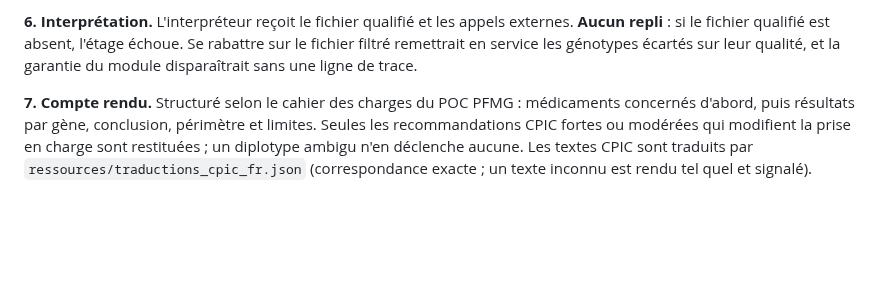
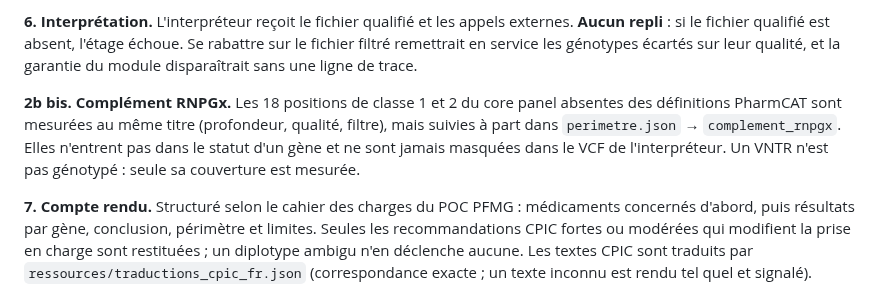
Before and after one commit to victormar1/pgx-genome, a Markdown page: doc/MODE_EMPLOI.md, the part around the change. GitHub-like rendering; blank space fills up the shorter version.

```diff
--- a/doc/MODE_EMPLOI.md
+++ b/doc/MODE_EMPLOI.md
@@ -149,6 +149,12 @@ d'erreur. L'étage échoue si un étage marqué `OK` n'a pas déposé sa ligne.
 externes. **Aucun repli** : si le fichier qualifié est absent, l'étage échoue.
 Se rabattre sur le fichier filtré remettrait en service les génotypes écartés sur
 leur qualité, et la garantie du module disparaîtrait sans une ligne de trace.
+
+**2b bis. Complément RNPGx.** Les 18 positions de classe 1 et 2 du core panel absentes
+des définitions PharmCAT sont mesurées au même titre (profondeur, qualité, filtre),
+mais suivies à part dans `perimetre.json` → `complement_rnpgx`. Elles n'entrent pas
+dans le statut d'un gène et ne sont jamais masquées dans le VCF de l'interpréteur.
+Un VNTR n'est pas génotypé : seule sa couverture est mesurée.
 
 **7. Compte rendu.** Structuré selon le cahier des charges du POC PFMG : médicaments
 concernés d'abord, puis résultats par gène, conclusion, périmètre et limites. Seules
```
Also changed, not shown: README.md (+7 -0 lines), doc/FLUX_FICHIERS.md (+11 -2 lines), doc/figures/exemple_cr_HG00699.png, 9 other files.
